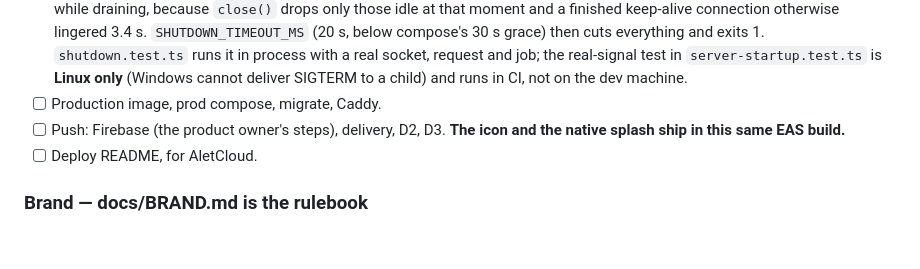
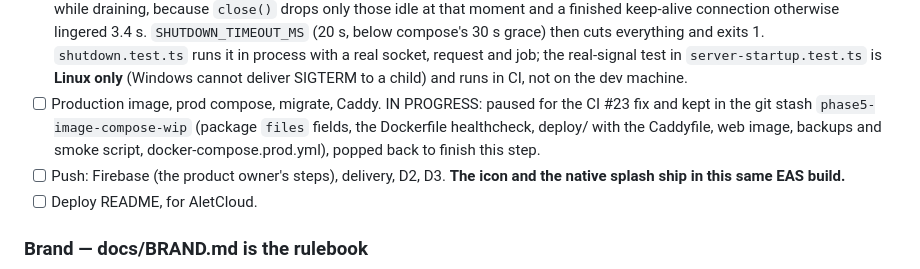
Before and after one commit to qwaziestatic/laqum, a Markdown page: CLAUDE.md, the part around the change. GitHub-like rendering; blank space fills up the shorter version.

Commit message:
docs: note the paused server-packaging work and its stash
Co-Authored-By: Claude Opus 5.5 <noreply@anthropic.com>

```diff
--- a/CLAUDE.md
+++ b/CLAUDE.md
@@ -619,7 +619,11 @@ only for the work-queue reasons; one 🛑 report after the deploy README:
       real socket, request and job; the real-signal test in
       `server-startup.test.ts` is **Linux only** (Windows cannot deliver
       SIGTERM to a child) and runs in CI, not on the dev machine.
-- [ ] Production image, prod compose, migrate, Caddy.
+- [ ] Production image, prod compose, migrate, Caddy. IN PROGRESS: paused for
+      the CI #23 fix and kept in the git stash `phase5-image-compose-wip`
+      (package `files` fields, the Dockerfile healthcheck, deploy/ with the
+      Caddyfile, web image, backups and smoke script, docker-compose.prod.yml),
+      popped back to finish this step.
 - [ ] Push: Firebase (the product owner's steps), delivery, D2, D3. **The
       icon and the native splash ship in this same EAS build.**
 - [ ] Deploy README, for AletCloud.
```
